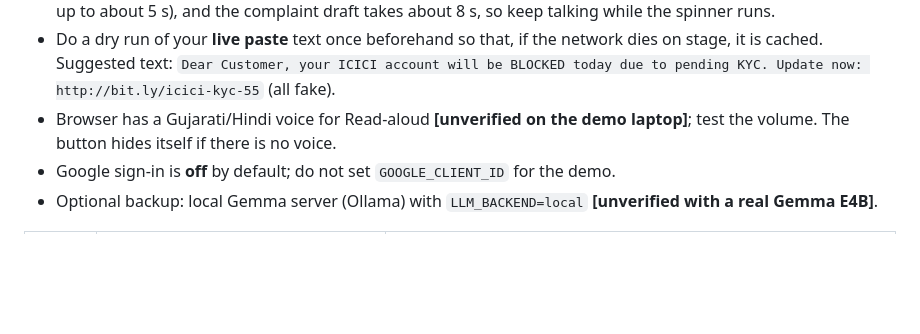
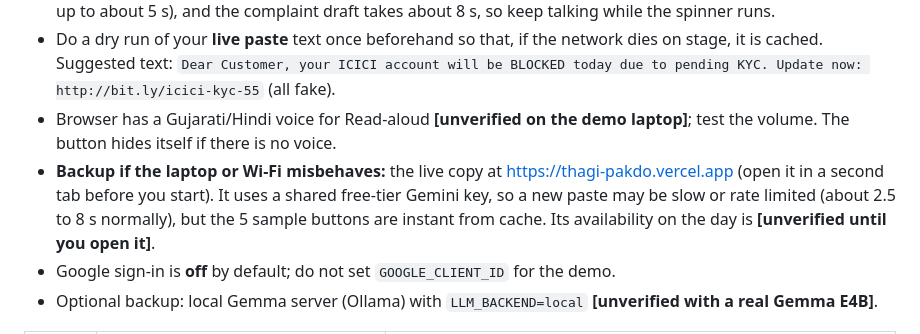
Before and after one commit to Neelk1812/thagi-pakdo, a Markdown page: DEMO_SCRIPT.md, the part around the change. GitHub-like rendering; blank space fills up the shorter version.

```diff
--- a/DEMO_SCRIPT.md
+++ b/DEMO_SCRIPT.md
@@ -7,6 +7,7 @@ Everything uses **fake samples only**. Tested from a clean clone on 3 Oct 2026:
 - `GEMINI_API_KEY` in `.env`. The **Try-sample buttons** hit `sample_cache/` and answer in about 10 ms, even with no Wi-Fi or a rate limit. Anything new (your own pasted text or screenshot) is a live call, about 2 to 4 s (screenshots up to about 5 s), and the complaint draft takes about 8 s, so keep talking while the spinner runs.
 - Do a dry run of your **live paste** text once beforehand so that, if the network dies on stage, it is cached. Suggested text: `Dear Customer, your ICICI account will be BLOCKED today due to pending KYC. Update now: http://bit.ly/icici-kyc-55` (all fake).
 - Browser has a Gujarati/Hindi voice for Read-aloud **[unverified on the demo laptop]**; test the volume. The button hides itself if there is no voice.
+- **Backup if the laptop or Wi-Fi misbehaves:** the live copy at https://thagi-pakdo.vercel.app (open it in a second tab before you start). It uses a shared free-tier Gemini key, so a new paste may be slow or rate limited (about 2.5 to 8 s normally), but the 5 sample buttons are instant from cache. Its availability on the day is **[unverified until you open it]**.
 - Google sign-in is **off** by default; do not set `GOOGLE_CLIENT_ID` for the demo.
 - Optional backup: local Gemma server (Ollama) with `LLM_BACKEND=local` **[unverified with a real Gemma E4B]**.
 
```
Also changed, not shown: README.md (+35 -3 lines).
